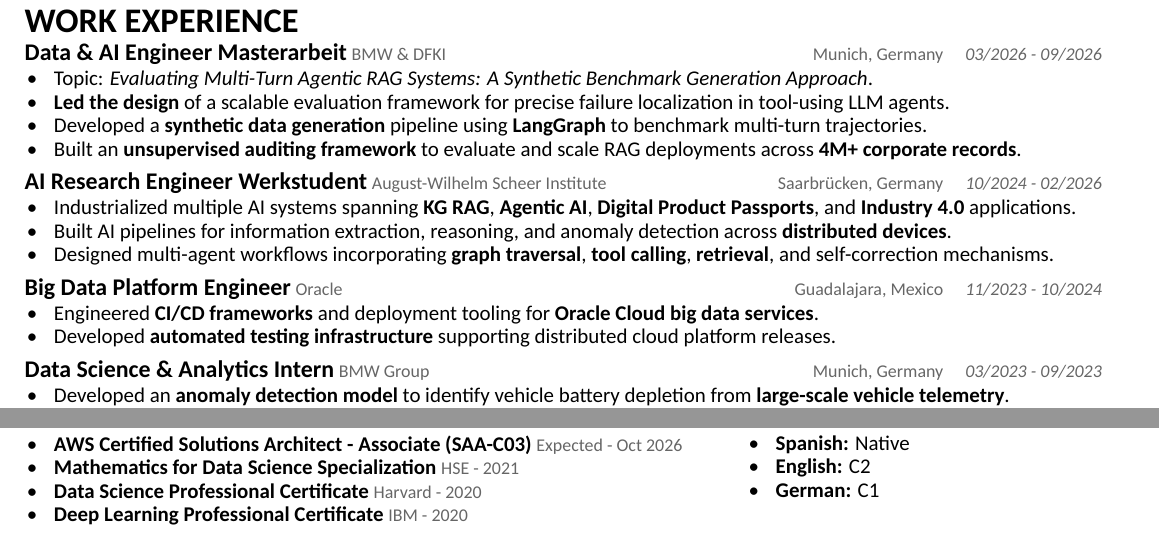
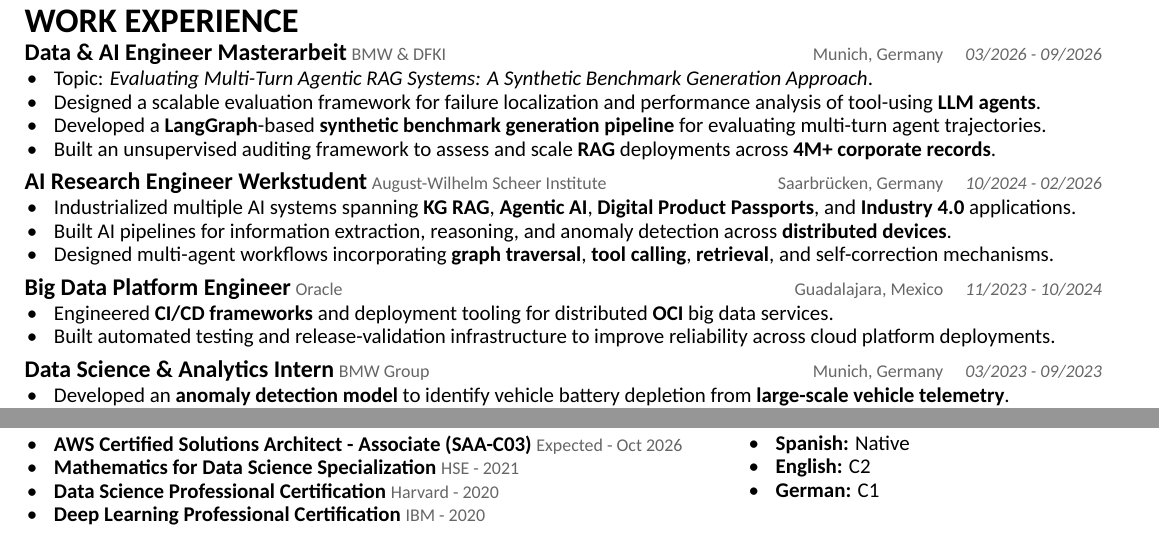
Before and after one commit to LaloVene/react-portfolio, a LaTeX CV (src/assets/resume.tex): two parts of the page, joined at a grey line, cut so that both start at the same text. Compiled offline with XeLaTeX.

Commit message:
Update cv

```diff
--- a/src/assets/resume.tex
+++ b/src/assets/resume.tex
@@ -74,9 +74,9 @@
 \entrytitle{Data \& AI Engineer Masterarbeit} {\small \textcolor{graytext}{BMW \& DFKI} \hfill \textcolor{graytext}{Munich, Germany \quad \textit{03/2026 - 09/2026}}}
 \begin{itemize}
   \item Topic: \textit{Evaluating Multi-Turn Agentic RAG Systems: A Synthetic Benchmark Generation Approach}.
-  \item \textbf{Led the design} of a scalable evaluation framework for precise failure localization in tool-using LLM agents.
-  \item Developed a \textbf{synthetic data generation} pipeline using \textbf{LangGraph} to benchmark multi-turn trajectories.
-  \item Built an \textbf{unsupervised auditing framework} to evaluate and scale RAG deployments across \textbf{4M+ corporate records}.
+  \item Designed a scalable evaluation framework for failure localization and performance analysis of tool-using \textbf{LLM agents}.
+  \item Developed a \textbf{LangGraph}-based \textbf{synthetic benchmark generation pipeline} for evaluating multi-turn agent trajectories.
+  \item Built an unsupervised auditing framework to assess and scale \textbf{RAG} deployments across \textbf{4M+ corporate records}.
 \end{itemize}
 
 \vspace{0.1cm}
@@ -90,8 +90,8 @@
 \vspace{0.1cm}
 \entrytitle{Big Data Platform Engineer} {\small \textcolor{graytext}{Oracle} \hfill \textcolor{graytext}{Guadalajara, Mexico \quad \textit{11/2023 - 10/2024}}}
 \begin{itemize}
-  \item Engineered \textbf{CI/CD frameworks} and deployment tooling for \textbf{Oracle Cloud big data services}.
-  \item Developed \textbf{automated testing infrastructure} supporting distributed cloud platform releases.
+  \item Engineered \textbf{CI/CD frameworks} and deployment tooling for distributed \textbf{OCI} big data services.
+  \item Built automated testing and release-validation infrastructure to improve reliability across cloud platform deployments.
 \end{itemize}
 
 \vspace{0.1cm}
@@ -177,8 +177,8 @@
   \begin{itemize}
     \item \textbf{AWS Certified Solutions Architect - Associate (SAA-C03)} {\small \textcolor{graytext}{Expected - Oct 2026}}
     \item \textbf{Mathematics for Data Science Specialization} {\small \textcolor{graytext}{HSE - 2021}}
-    \item \textbf{Data Science Professional Certificate} {\small \textcolor{graytext}{Harvard - 2020}}
-    \item \textbf{Deep Learning Professional Certificate} {\small \textcolor{graytext}{IBM - 2020}}
+    \item \textbf{Data Science Professional Certification} {\small \textcolor{graytext}{Harvard - 2020}}
+    \item \textbf{Deep Learning Professional Certification} {\small \textcolor{graytext}{IBM - 2020}}
   \end{itemize}
 \end{minipage}
 \hfill
```
Also changed, not shown: src/assets/resume.pdf.
